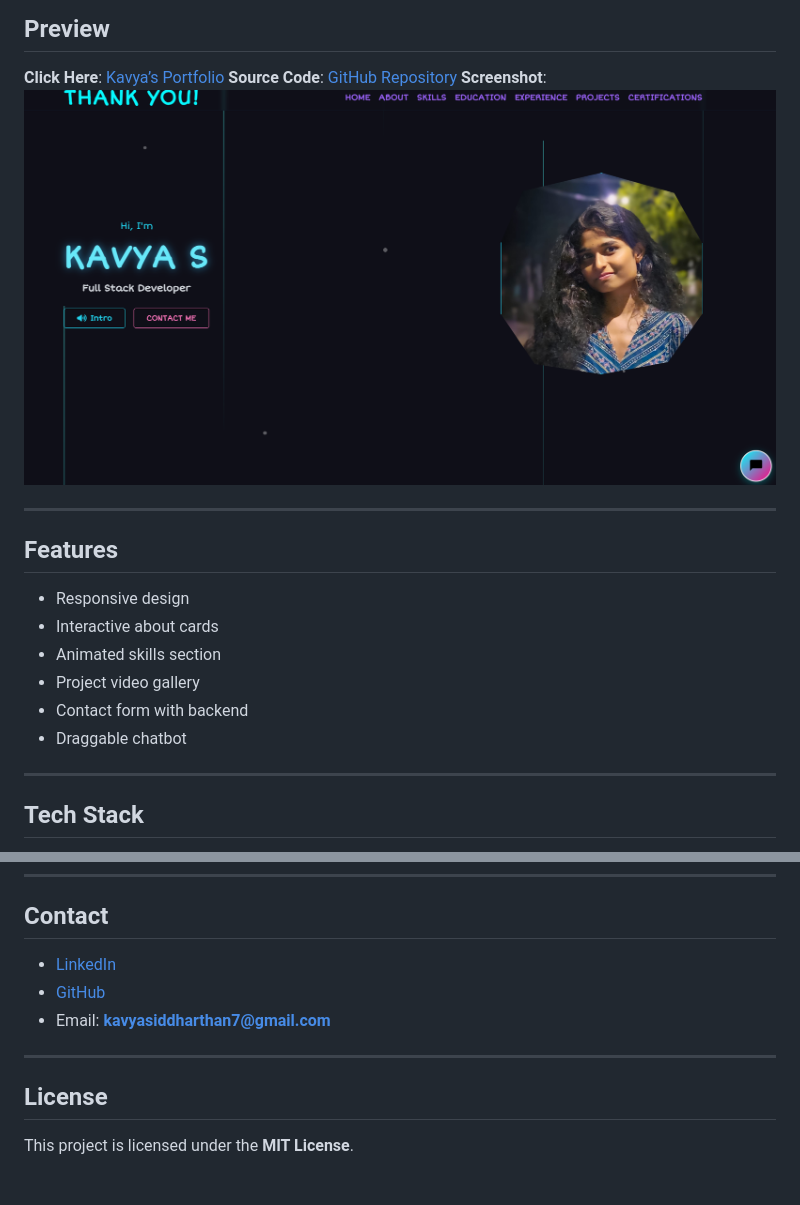
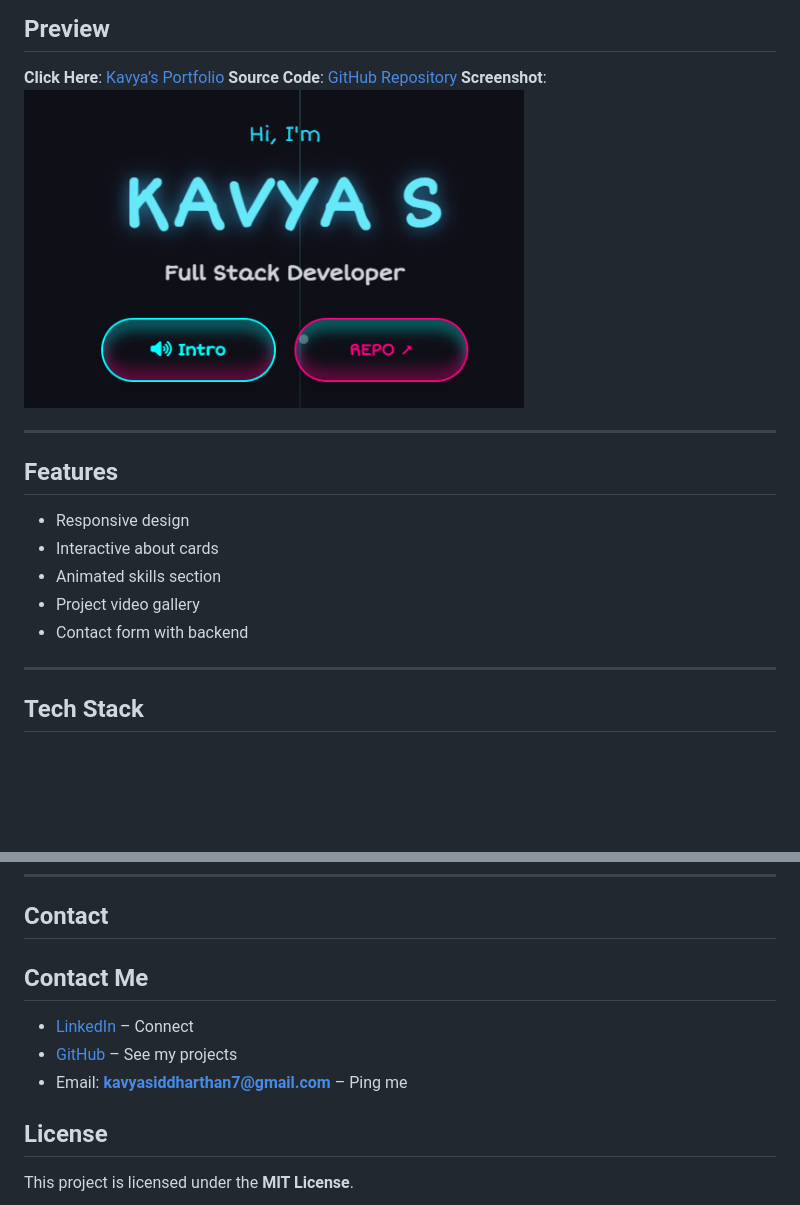
Before and after one commit to KavyaSiddharthan/kavya-portfolio, a Markdown page: README.md, 2 parts joined by grey strips. Rendered like a GitHub page; pictures changed too: assets/previewimage.png; blank space fills up the shorter version.

```diff
--- a/README.md
+++ b/README.md
@@ -6,7 +6,7 @@ Personal portfolio website Showcasing my journey, skills, and projects.
 **Click Here**: [Kavya’s Portfolio](https://kavyasiddportfolio.onrender.com/)
 **Source Code**: [GitHub Repository](https://github.com/KavyaSiddharthan/kavya-portfolio)
 **Screenshot**:
-![Portfolio Preview](assets/previewimage.png)
+<img src="assets/previewimage.png" alt="Portfolio Preview" width="500">
 
 ---
 
@@ -16,7 +16,6 @@ Personal portfolio website Showcasing my journey, skills, and projects.
 - Animated skills section
 - Project video gallery
 - Contact form with backend
-- Draggable chatbot
 
 ---
 
@@ -57,11 +56,12 @@ npm start
 
 ## Contact
 
-* [LinkedIn](https://www.linkedin.com/in/kavya-siddharthan)
-* [GitHub](https://github.com/KavyaSiddharthan)
-* Email: **[kavyasiddharthan7@gmail.com](mailto:kavyasiddharthan7@gmail.com)**
+## Contact Me
 
----
+* [LinkedIn](https://www.linkedin.com/in/kavya-siddharthan) – Connect
+* [GitHub](https://github.com/KavyaSiddharthan) – See my projects
+* Email: **[kavyasiddharthan7@gmail.com](mailto:kavyasiddharthan7@gmail.com)** – Ping me
+
 
 ## License
 
```
Also changed, not shown: assets/favicon-16x16.png (added), assets/favicon-32x32.png (added), assets/preview image.png (deleted), 4 other files.
